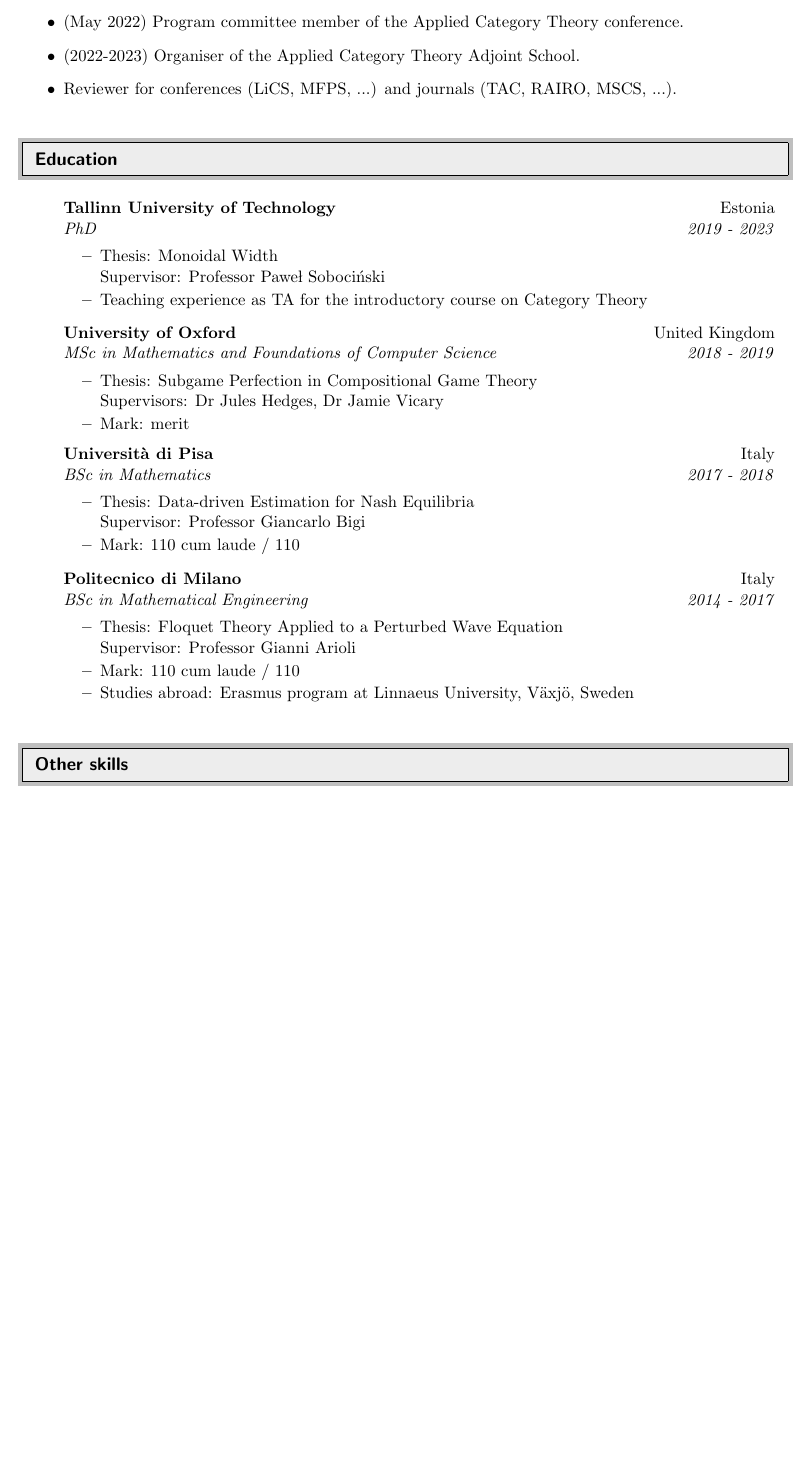
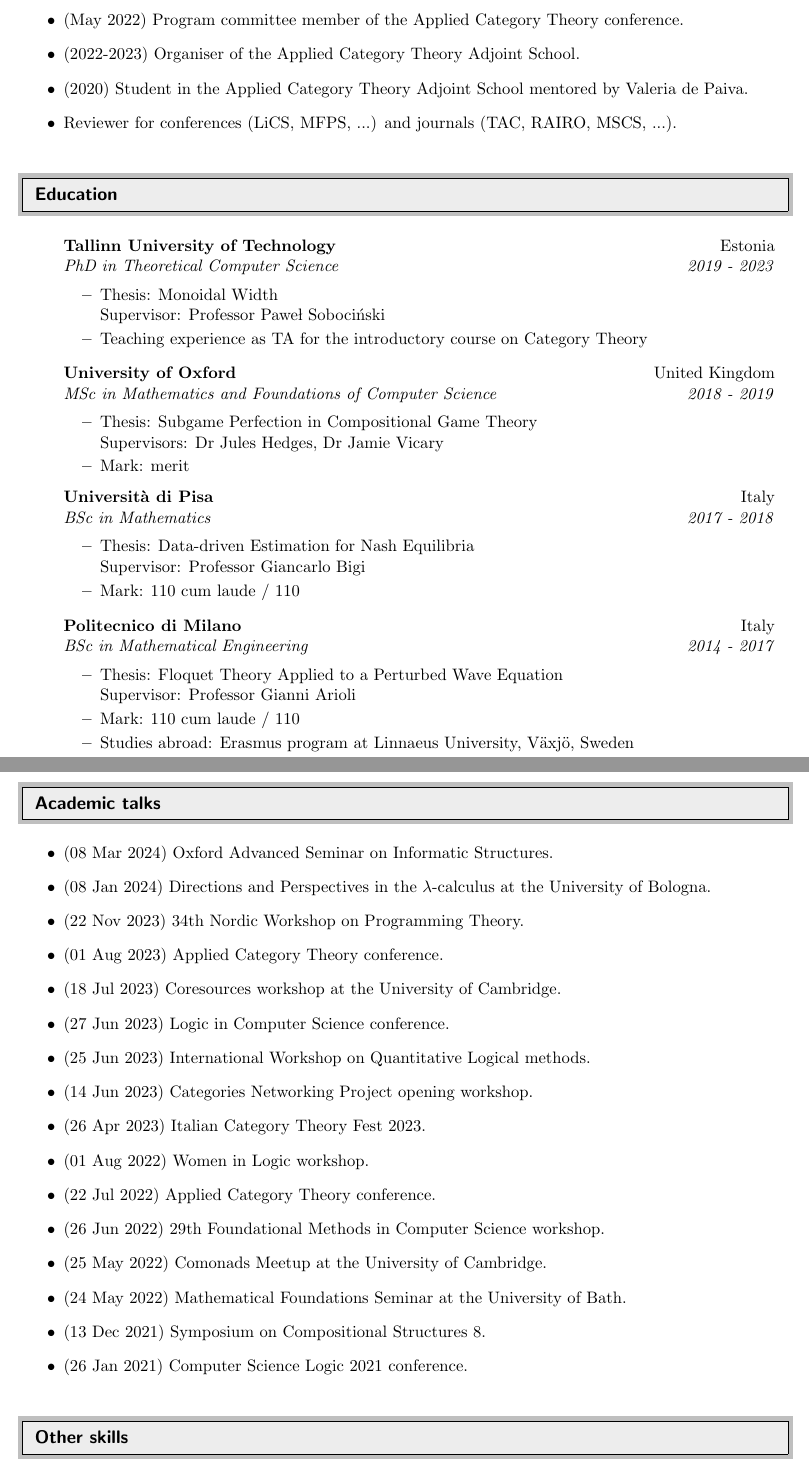
Before and after one commit to elenadilavore/cv, a LaTeX CV (CVElenaDiLavore.tex): part of page 2 of 2 before the commit and two parts of pages 2 and 3 of 3 after it, the two joined at a grey line, cut so that both start at the same text, the shorter picture padded with empty space. Compiled offline with pdfLaTeX.

Commit message:
add stsm and seminar

```diff
--- a/CVElenaDiLavore.tex
+++ b/CVElenaDiLavore.tex
@@ -104,6 +105,7 @@ Postdoctoral researcher in theoretical computer science at the University of Pis
   \item (Sep 2022) Local co-organiser of the 9\(^{th}\) Symposium on Compositional Structures.
   \item (May 2022) Program committee member of the Applied Category Theory conference.
   \item (2022-2023) Organiser of the Applied Category Theory Adjoint School.
+  \item (2020) Student in the Applied Category Theory Adjoint School mentored by Valeria de Paiva.
   \item Reviewer for conferences (LiCS, MFPS, ...) and journals (TAC, RAIRO, MSCS, ...).
 \end{itemize}
 
@@ -112,7 +114,7 @@ Postdoctoral researcher in theoretical computer science at the University of Pis
 %%%%%%%%%%%%%%%%%%%%%%%%%%%%%%
 \begin{itemize}
 
-\item[] \ressubheading{Tallinn University of Technology}{Estonia}{PhD}{2019 - 2023}
+\item[] \ressubheading{Tallinn University of Technology}{Estonia}{PhD in Theoretical Computer Science}{2019 - 2023}
 
 \begin{itemize}
 	\resitem{Thesis: Monoidal Width \\
@@ -146,6 +148,28 @@ Postdoctoral researcher in theoretical computer science at the University of Pis
 	\resitem{Studies abroad: Erasmus program at Linnaeus University, V\"axj\"o, Sweden}
 \end{itemize}
 \end{itemize}
+\newpage
+%%%%%%%%%%%%%%%%%%%%%%%%%%%%%%
+\resheading{Academic talks}
+%%%%%%%%%%%%%%%%%%%%%%%%%%%%%%
+\begin{itemize}
+  \item (08 Mar 2024) Oxford Advanced Seminar on Informatic Structures.
+  \item (08 Jan 2024) Directions and Perspectives in the \(\lambda\)-calculus at the University of Bologna.
+  \item (22 Nov 2023) 34th Nordic Workshop on Programming Theory.
+  \item (01 Aug 2023) Applied Category Theory conference.
+  \item (18 Jul 2023) Coresources workshop at the University of Cambridge.
+  \item (27 Jun 2023) Logic in Computer Science conference.
+  \item (25 Jun 2023) International Workshop on Quantitative Logical methods.
+  \item (14 Jun 2023) Categories Networking Project opening workshop.
+  \item (26 Apr 2023) Italian Category Theory Fest 2023.
+  \item (01 Aug 2022) Women in Logic workshop.
+  \item (22 Jul 2022) Applied Category Theory conference.
+  \item (26 Jun 2022) 29th Foundational Methods in Computer Science workshop.
+  \item (25 May 2022) Comonads Meetup at the University of Cambridge.
+  \item (24 May 2022) Mathematical Foundations Seminar at the University of Bath.
+  \item (13 Dec 2021) Symposium on Compositional Structures 8.
+  \item (26 Jan 2021) Computer Science Logic 2021 conference.
+\end{itemize}
 
 %%%%%%%%%%%%%%%%%%%%%%%%%%%%%%
 \resheading{Other skills}
@@ -156,6 +180,4 @@ Postdoctoral researcher in theoretical computer science at the University of Pis
   \item[] \textbf{Programming languages:} basic knowledge of Idris, Matlab, C, R.
 \end{itemize}
 
-
-
 \end{document}
```
Also changed, not shown: CVElenaDiLavore.pdf, CVElenaDiLavore.tex (5 more changed lines).
